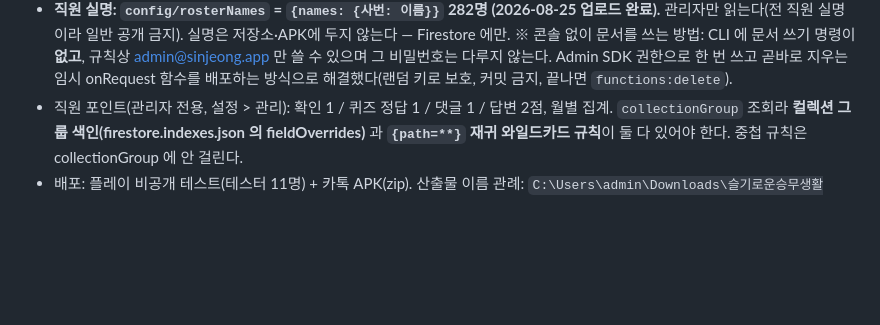
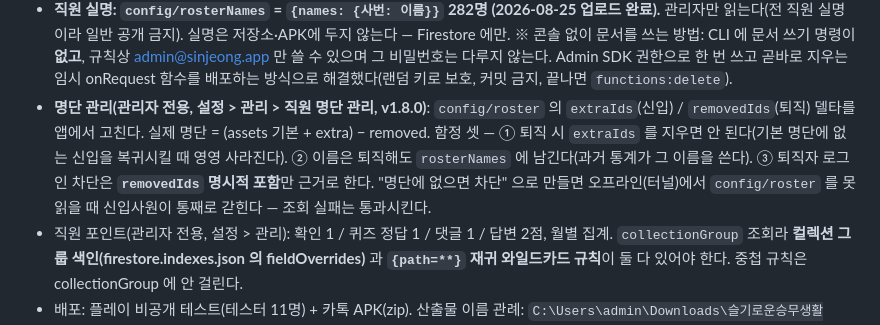
Before and after one commit to kass79/SinjeongSafety, a Markdown page: CLAUDE.md, the part around the change. GitHub-like rendering; blank space fills up the shorter version.

Commit message:
문서: 명단 관리 기능과 그 함정 셋 기록
퇴직 시 extraIds 를 지우면 안 되는 이유, 이름을 남기는 이유, 로그인 차단을
removedIds 명시적 포함으로만 판단해야 하는 이유(오프라인). 셋 다 나중에
"정리한다"며 되돌리기 쉬운 결정이라 이유를 같이 남긴다.

Co-Authored-By: Claude Opus 5 <noreply@anthropic.com>

```diff
--- a/CLAUDE.md
+++ b/CLAUDE.md
@@ -23,6 +23,12 @@ Android(Kotlin/Compose) + Firebase(SinjeongSafety/sinjeongsafety 프로젝트).
   ※ 콘솔 없이 문서를 쓰는 방법: CLI 에 문서 쓰기 명령이 **없고**, 규칙상 admin@sinjeong.app 만 쓸 수
   있으며 그 비밀번호는 다루지 않는다. Admin SDK 권한으로 한 번 쓰고 곧바로 지우는 임시 onRequest
   함수를 배포하는 방식으로 해결했다(랜덤 키로 보호, 커밋 금지, 끝나면 `functions:delete`).
+- **명단 관리(관리자 전용, 설정 > 관리 > 직원 명단 관리, v1.8.0)**: `config/roster` 의
+  `extraIds`(신입) / `removedIds`(퇴직) 델타를 앱에서 고친다. 실제 명단 = (assets 기본 + extra) − removed.
+  함정 셋 — ① 퇴직 시 `extraIds` 를 지우면 안 된다(기본 명단에 없는 신입을 복귀시킬 때 영영 사라진다).
+  ② 이름은 퇴직해도 `rosterNames` 에 남긴다(과거 통계가 그 이름을 쓴다).
+  ③ 퇴직자 로그인 차단은 **`removedIds` 명시적 포함**만 근거로 한다. "명단에 없으면 차단" 으로 만들면
+  오프라인(터널)에서 `config/roster` 를 못 읽을 때 신입사원이 통째로 갇힌다 — 조회 실패는 통과시킨다.
 - 직원 포인트(관리자 전용, 설정 > 관리): 확인 1 / 퀴즈 정답 1 / 댓글 1 / 답변 2점, 월별 집계.
   `collectionGroup` 조회라 **컬렉션 그룹 색인(firestore.indexes.json 의 fieldOverrides)** 과
   **`{path=**}` 재귀 와일드카드 규칙**이 둘 다 있어야 한다. 중첩 규칙은 collectionGroup 에 안 걸린다.
```
